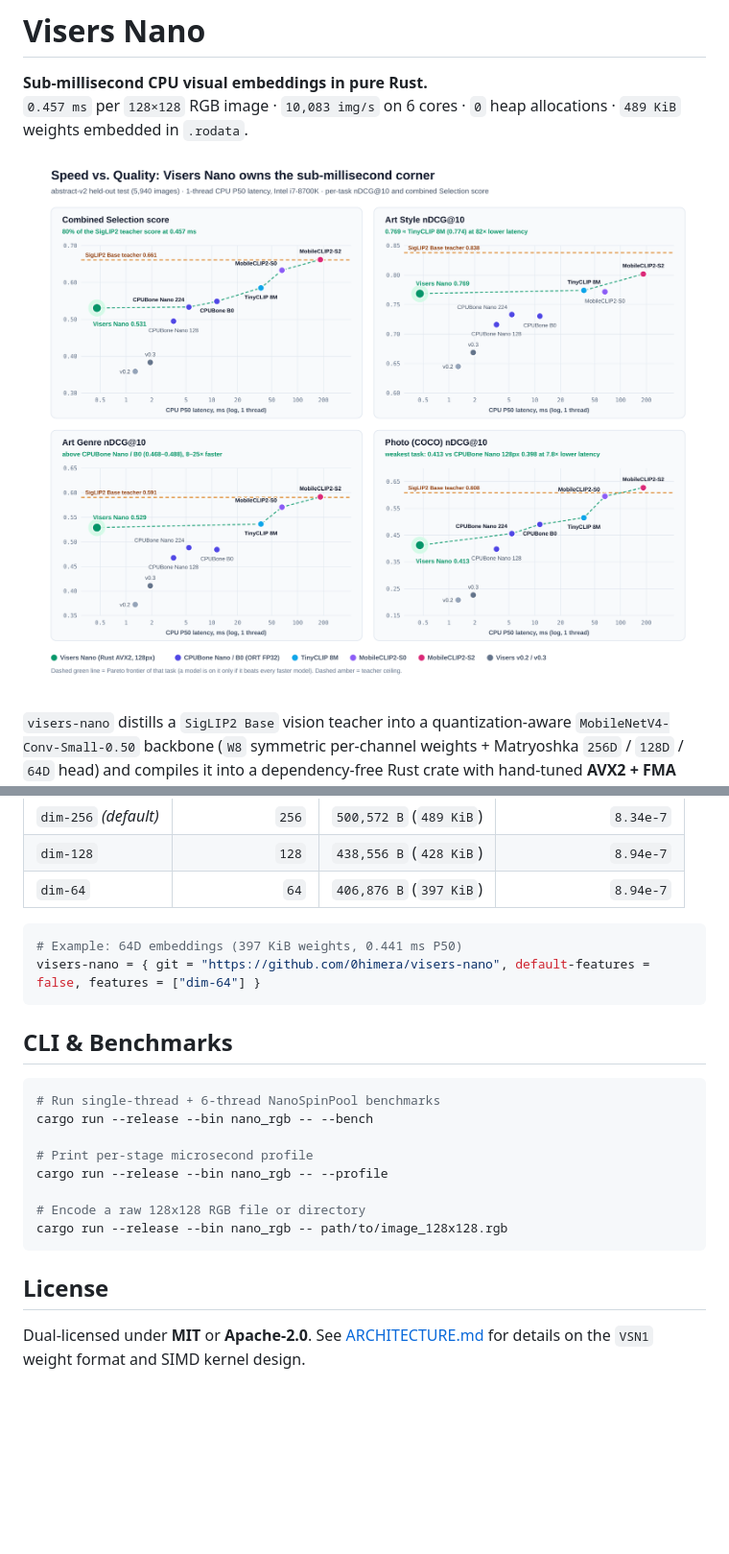
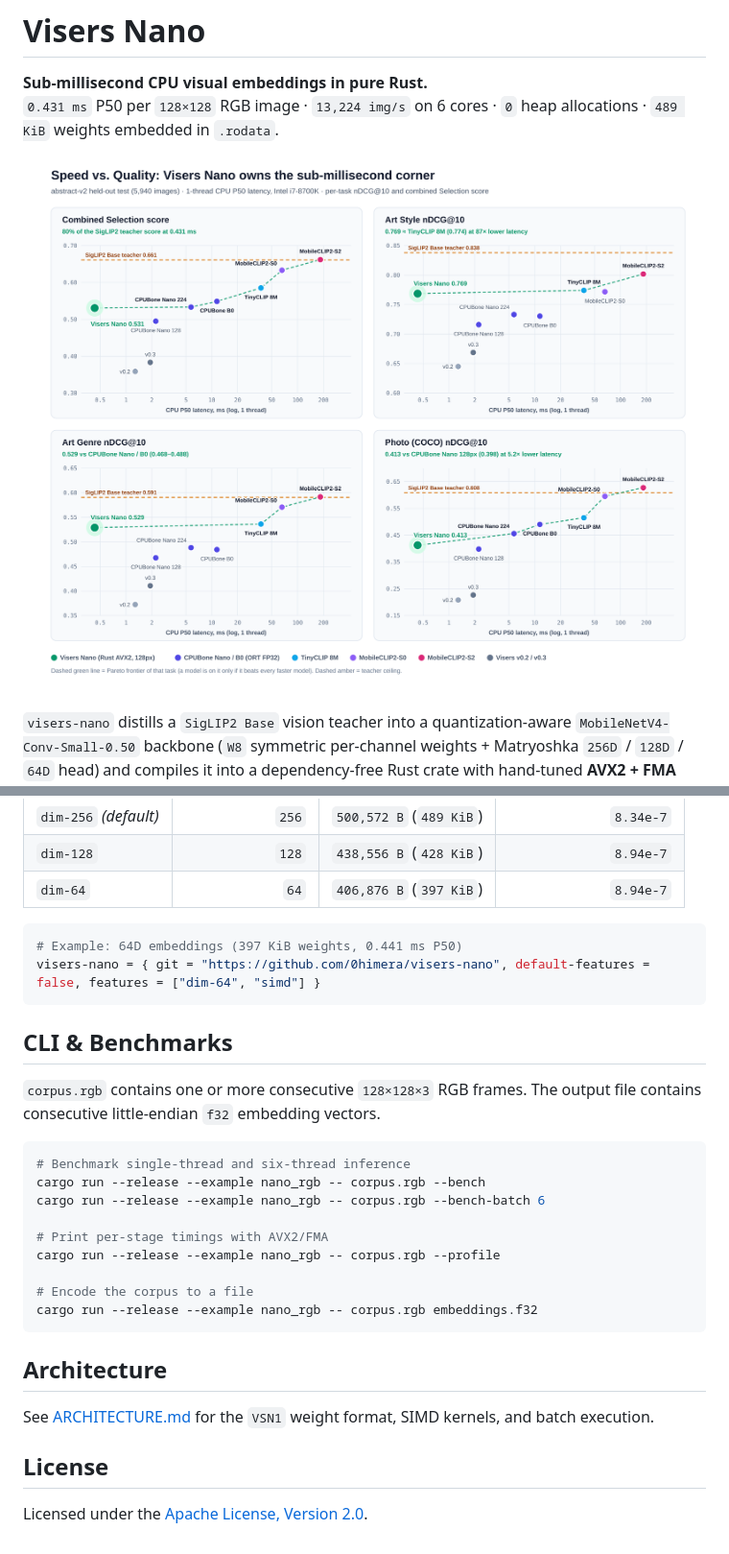
Before and after one commit to 0himera/visers, a Markdown page: README.md, 2 parts joined by grey strips. Shown at 96% size. Rendered like a GitHub page; pictures changed too: assets/pareto-speed-quality.png; blank space fills up the shorter version.

````diff
--- a/README.md
+++ b/README.md
@@ -1,7 +1,7 @@
 # Visers Nano
 
 **Sub-millisecond CPU visual embeddings in pure Rust.**
-`0.457 ms` per `128×128` RGB image · `10,083 img/s` on 6 cores · `0` heap allocations · `489 KiB` weights embedded in `.rodata`.
+`0.431 ms` P50 per `128×128` RGB image · `13,224 img/s` on 6 cores · `0` heap allocations · `489 KiB` weights embedded in `.rodata`.
 
 ![Speed vs quality, per task](assets/pareto-speed-quality.png)
 
@@ -100,22 +113,29 @@ See [BENCHMARKS.md](BENCHMARKS.md) for full `visers-v6` artist-disjoint metrics,
 
 ```toml
 # Example: 64D embeddings (397 KiB weights, 0.441 ms P50)
-visers-nano = { git = "https://github.com/0himera/visers-nano", default-features = false, features = ["dim-64"] }
+visers-nano = { git = "https://github.com/0himera/visers-nano", default-features = false, features = ["dim-64", "simd"] }
 ```
 
 ## CLI & Benchmarks
 
+`corpus.rgb` contains one or more consecutive `128×128×3` RGB frames. The output file contains consecutive little-endian `f32` embedding vectors.
+
 ```bash
-# Run single-thread + 6-thread NanoSpinPool benchmarks
-cargo run --release --bin nano_rgb -- --bench
+# Benchmark single-thread and six-thread inference
+cargo run --release --example nano_rgb -- corpus.rgb --bench
+cargo run --release --example nano_rgb -- corpus.rgb --bench-batch 6
 
-# Print per-stage microsecond profile
-cargo run --release --bin nano_rgb -- --profile
+# Print per-stage timings with AVX2/FMA
+cargo run --release --example nano_rgb -- corpus.rgb --profile
 
-# Encode a raw 128x128 RGB file or directory
-cargo run --release --bin nano_rgb -- path/to/image_128x128.rgb
+# Encode the corpus to a file
+cargo run --release --example nano_rgb -- corpus.rgb embeddings.f32
 ```
+
+## Architecture
+
+See [ARCHITECTURE.md](ARCHITECTURE.md) for the `VSN1` weight format, SIMD kernels, and batch execution.
 
 ## License
 
-Dual-licensed under **MIT** or **Apache-2.0**. See [ARCHITECTURE.md](ARCHITECTURE.md) for details on the `VSN1` weight format and SIMD kernel design.
+Licensed under the [Apache License, Version 2.0](LICENSE).
````
Also changed, not shown: other parts of README.md (+36 -23 lines), ARCHITECTURE.md (added, +43 -0 lines), BENCHMARKS.md (+42 -12 lines), assets/domain-comparison.png, assets/nano-throughput-profile.png, 4 other files.
